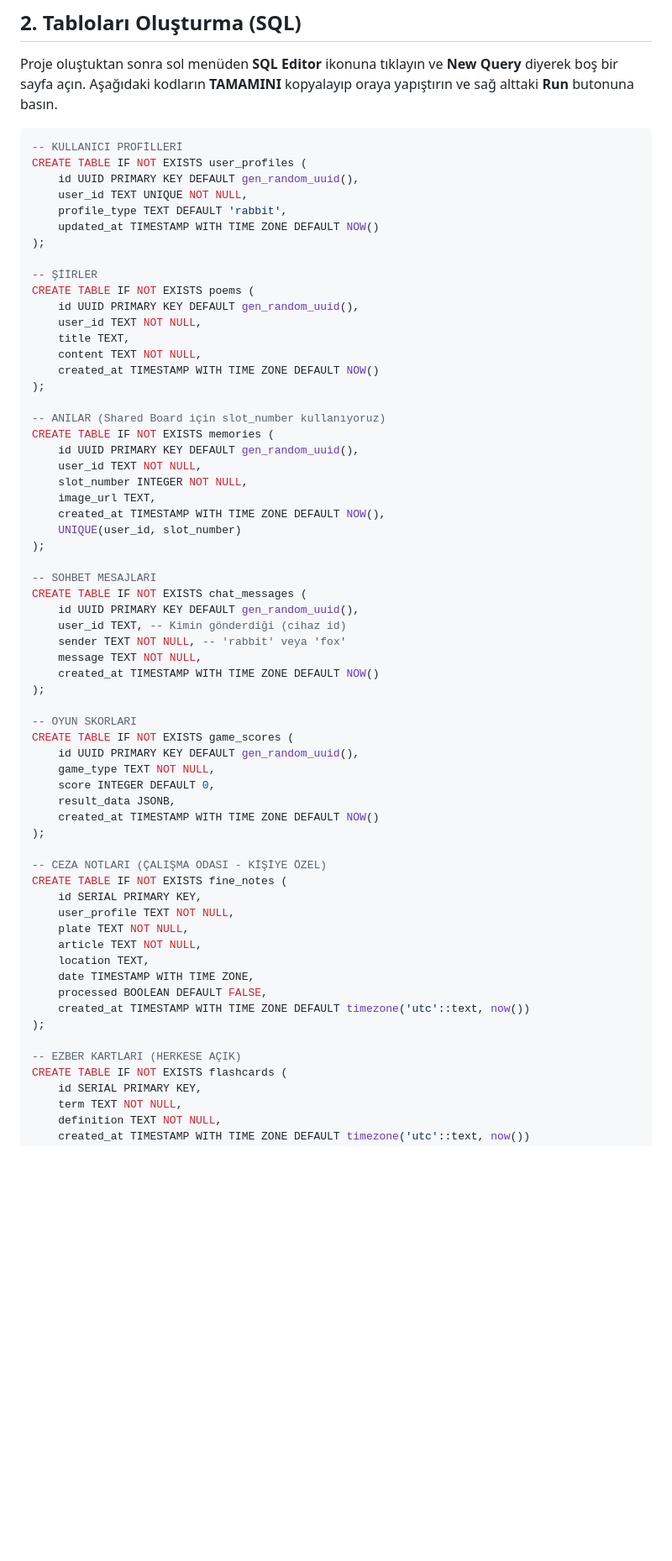
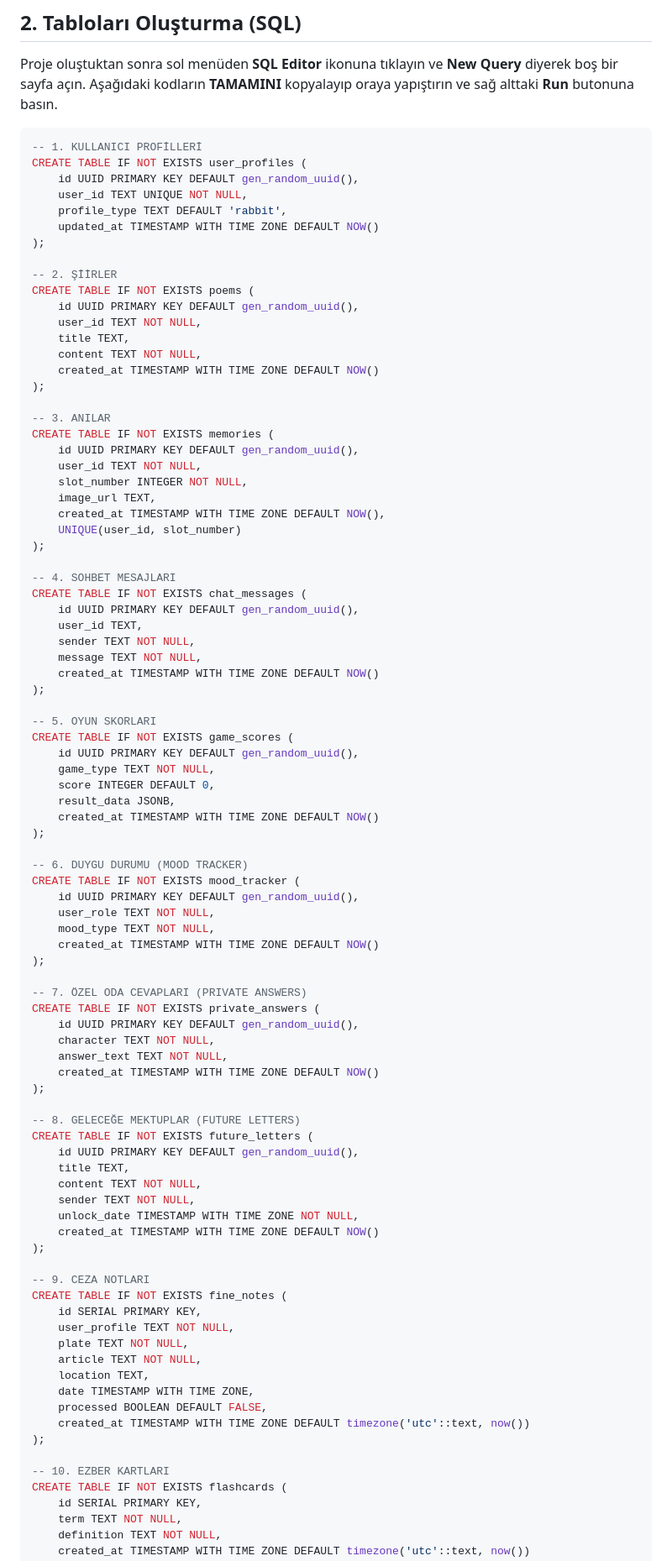
Before and after one commit to mslmkck/sevgilime-surpriz, a Markdown page: SUPABASE_KURULUMU.md, the part around one of its changes. Shown at 84% size. Drawn GitHub-style; blank space fills up the shorter version.

````diff
--- a/SUPABASE_KURULUMU.md
+++ b/SUPABASE_KURULUMU.md
@@ -19,7 +19,7 @@ Proje oluştuktan sonra sol menüden **SQL Editor** ikonuna tıklayın ve **New
 Aşağıdaki kodların **TAMAMINI** kopyalayıp oraya yapıştırın ve sağ alttaki **Run** butonuna basın.
 
 ```sql
--- KULLANICI PROFİLLERİ
+-- 1. KULLANICI PROFİLLERİ
 CREATE TABLE IF NOT EXISTS user_profiles (
     id UUID PRIMARY KEY DEFAULT gen_random_uuid(),
     user_id TEXT UNIQUE NOT NULL,
@@ -27,7 +27,7 @@ CREATE TABLE IF NOT EXISTS user_profiles (
     updated_at TIMESTAMP WITH TIME ZONE DEFAULT NOW()
 );
 
--- ŞİİRLER
+-- 2. ŞİİRLER
 CREATE TABLE IF NOT EXISTS poems (
     id UUID PRIMARY KEY DEFAULT gen_random_uuid(),
     user_id TEXT NOT NULL,
@@ -36,7 +36,7 @@ CREATE TABLE IF NOT EXISTS poems (
     created_at TIMESTAMP WITH TIME ZONE DEFAULT NOW()
 );
 
--- ANILAR (Shared Board için slot_number kullanıyoruz)
+-- 3. ANILAR
 CREATE TABLE IF NOT EXISTS memories (
     id UUID PRIMARY KEY DEFAULT gen_random_uuid(),
     user_id TEXT NOT NULL,
@@ -46,16 +46,16 @@ CREATE TABLE IF NOT EXISTS memories (
     UNIQUE(user_id, slot_number)
 );
 
--- SOHBET MESAJLARI
+-- 4. SOHBET MESAJLARI
 CREATE TABLE IF NOT EXISTS chat_messages (
     id UUID PRIMARY KEY DEFAULT gen_random_uuid(),
-    user_id TEXT, -- Kimin gönderdiği (cihaz id)
-    sender TEXT NOT NULL, -- 'rabbit' veya 'fox'
+    user_id TEXT,
+    sender TEXT NOT NULL,
     message TEXT NOT NULL,
     created_at TIMESTAMP WITH TIME ZONE DEFAULT NOW()
 );
 
--- OYUN SKORLARI
+-- 5. OYUN SKORLARI
 CREATE TABLE IF NOT EXISTS game_scores (
     id UUID PRIMARY KEY DEFAULT gen_random_uuid(),
     game_type TEXT NOT NULL,
@@ -64,7 +64,33 @@ CREATE TABLE IF NOT EXISTS game_scores (
     created_at TIMESTAMP WITH TIME ZONE DEFAULT NOW()
 );
 
--- CEZA NOTLARI (ÇALIŞMA ODASI - KİŞİYE ÖZEL)
+-- 6. DUYGU DURUMU (MOOD TRACKER)
+CREATE TABLE IF NOT EXISTS mood_tracker (
+    id UUID PRIMARY KEY DEFAULT gen_random_uuid(),
+    user_role TEXT NOT NULL,
+    mood_type TEXT NOT NULL,
+    created_at TIMESTAMP WITH TIME ZONE DEFAULT NOW()
+);
+
+-- 7. ÖZEL ODA CEVAPLARI (PRIVATE ANSWERS)
+CREATE TABLE IF NOT EXISTS private_answers (
+    id UUID PRIMARY KEY DEFAULT gen_random_uuid(),
+    character TEXT NOT NULL,
+    answer_text TEXT NOT NULL,
+    created_at TIMESTAMP WITH TIME ZONE DEFAULT NOW()
+);
+
+-- 8. GELECEĞE MEKTUPLAR (FUTURE LETTERS)
+CREATE TABLE IF NOT EXISTS future_letters (
+    id UUID PRIMARY KEY DEFAULT gen_random_uuid(),
+    title TEXT,
+    content TEXT NOT NULL,
+    sender TEXT NOT NULL,
+    unlock_date TIMESTAMP WITH TIME ZONE NOT NULL,
+    created_at TIMESTAMP WITH TIME ZONE DEFAULT NOW()
+);
+
+-- 9. CEZA NOTLARI
 CREATE TABLE IF NOT EXISTS fine_notes (
     id SERIAL PRIMARY KEY,
     user_profile TEXT NOT NULL,
@@ -76,7 +102,7 @@ CREATE TABLE IF NOT EXISTS fine_notes (
     created_at TIMESTAMP WITH TIME ZONE DEFAULT timezone('utc'::text, now())
 );
 
--- EZBER KARTLARI (HERKESE AÇIK)
+-- 10. EZBER KARTLARI
 CREATE TABLE IF NOT EXISTS flashcards (
     id SERIAL PRIMARY KEY,
     term TEXT NOT NULL,
````
Also changed, not shown: other parts of SUPABASE_KURULUMU.md (+20 -39 lines).
